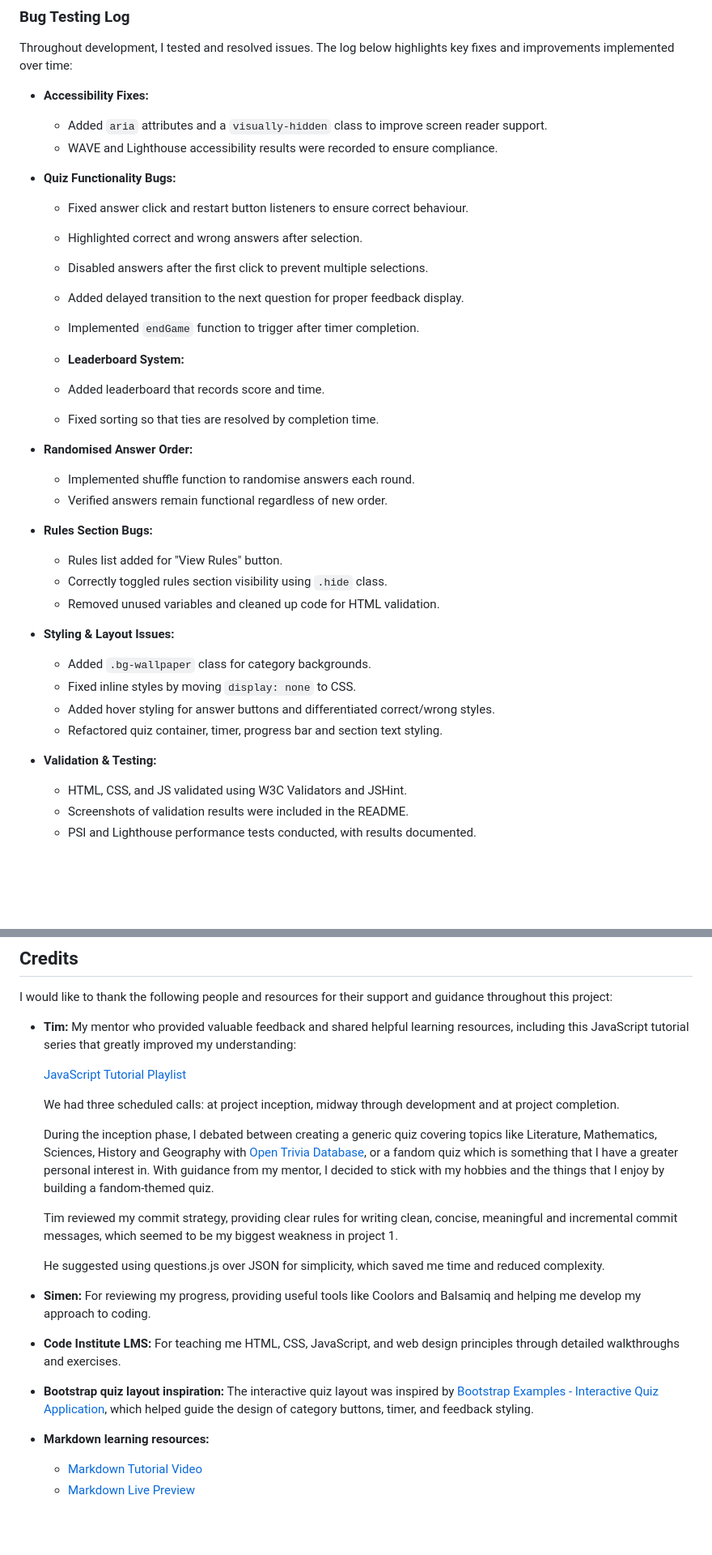
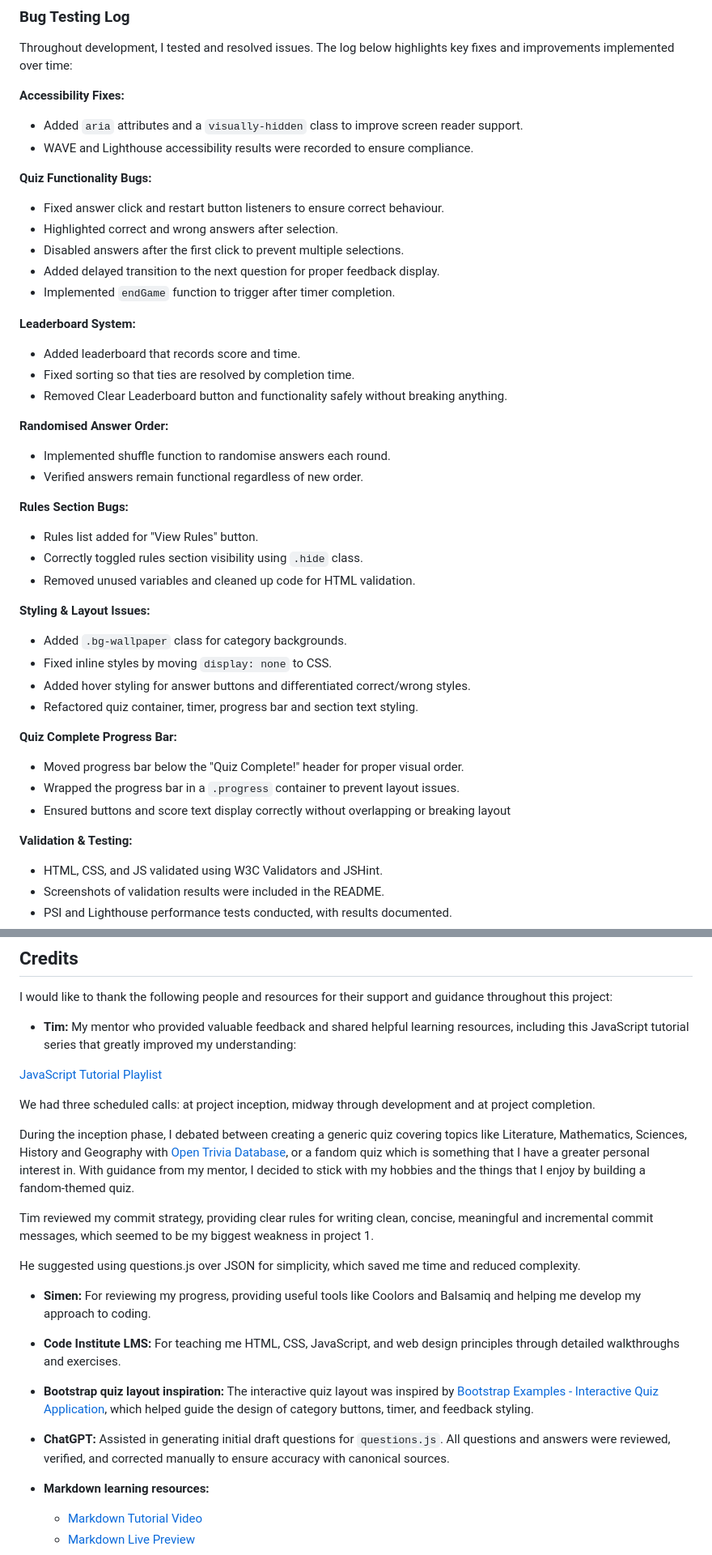
Before and after one commit to LouisCE/fandom-challenge, a Markdown page: README.md, 2 parts joined by grey strips. Shown: that part at 81% size. GitHub-like rendering; blank space fills up the shorter version.

Commit message:
Update bug log and credits

```diff
--- a/README.md
+++ b/README.md
@@ -250,37 +250,43 @@ I tested the site using a combination of **automated tools** and **manual testin
 
 Throughout development, I tested and resolved issues. The log below highlights key fixes and improvements implemented over time:
 
-- **Accessibility Fixes:**
+**Accessibility Fixes:**
   - Added `aria` attributes and a `visually-hidden` class to improve screen reader support.
   - WAVE and Lighthouse accessibility results were recorded to ensure compliance.
 
-- **Quiz Functionality Bugs:**
+**Quiz Functionality Bugs:**
   - Fixed answer click and restart button listeners to ensure correct behaviour.
   - Highlighted correct and wrong answers after selection.
   - Disabled answers after the first click to prevent multiple selections.
   - Added delayed transition to the next question for proper feedback display.
   - Implemented `endGame` function to trigger after timer completion.
 
-  - **Leaderboard System:**
+**Leaderboard System:**
   - Added leaderboard that records score and time.
   - Fixed sorting so that ties are resolved by completion time.
+  - Removed Clear Leaderboard button and functionality safely without breaking anything.
 
-- **Randomised Answer Order:**
+**Randomised Answer Order:**
   - Implemented shuffle function to randomise answers each round.
   - Verified answers remain functional regardless of new order.
 
-- **Rules Section Bugs:**
+**Rules Section Bugs:**
   - Rules list added for "View Rules" button.
   - Correctly toggled rules section visibility using `.hide` class.
   - Removed unused variables and cleaned up code for HTML validation.
 
-- **Styling & Layout Issues:**
+**Styling & Layout Issues:**
   - Added `.bg-wallpaper` class for category backgrounds.
   - Fixed inline styles by moving `display: none` to CSS.
   - Added hover styling for answer buttons and differentiated correct/wrong styles.
   - Refactored quiz container, timer, progress bar and section text styling.
 
-- **Validation & Testing:**
+**Quiz Complete Progress Bar:**
+  - Moved progress bar below the "Quiz Complete!" header for proper visual order.
+  - Wrapped the progress bar in a `.progress` container to prevent layout issues.
+  - Ensured buttons and score text display correctly without overlapping or breaking layout
+
+**Validation & Testing:**
   - HTML, CSS, and JS validated using W3C Validators and JSHint.
   - Screenshots of validation results were included in the README.
   - PSI and Lighthouse performance tests conducted, with results documented.
@@ -494,15 +500,15 @@ I would like to thank the following people and resources for their support and g
 
 - **Tim:** My mentor who provided valuable feedback and shared helpful learning resources, including this JavaScript tutorial series that greatly improved my understanding:
 
-  [JavaScript Tutorial Playlist](https://www.youtube.com/playlist?list=PLu8EoSxDXHP6CGK4YVJhL_VWetA865GOH)
+[JavaScript Tutorial Playlist](https://www.youtube.com/playlist?list=PLu8EoSxDXHP6CGK4YVJhL_VWetA865GOH)
 
-  We had three scheduled calls: at project inception, midway through development and at project completion.
+We had three scheduled calls: at project inception, midway through development and at project completion.
 
-  During the inception phase, I debated between creating a generic quiz covering topics like Literature, Mathematics, Sciences, History and Geography with [Open Trivia Database](https://opentdb.com/), or a fandom quiz which is something that I have a greater personal interest in. With guidance from my mentor, I decided to stick with my hobbies and the things that I enjoy by building a fandom-themed quiz.
+During the inception phase, I debated between creating a generic quiz covering topics like Literature, Mathematics, Sciences, History and Geography with [Open Trivia Database](https://opentdb.com/), or a fandom quiz which is something that I have a greater personal interest in. With guidance from my mentor, I decided to stick with my hobbies and the things that I enjoy by building a fandom-themed quiz.
 
-  Tim reviewed my commit strategy, providing clear rules for writing clean, concise, meaningful and incremental commit messages, which seemed to be my biggest weakness in project 1.
+Tim reviewed my commit strategy, providing clear rules for writing clean, concise, meaningful and incremental commit messages, which seemed to be my biggest weakness in project 1.
 
-  He suggested using questions.js over JSON for simplicity, which saved me time and reduced complexity.
+He suggested using questions.js over JSON for simplicity, which saved me time and reduced complexity.
 
 - **Simen:** For reviewing my progress, providing useful tools like Coolors and Balsamiq and helping me develop my approach to coding.
 
@@ -510,6 +516,8 @@ I would like to thank the following people and resources for their support and g
 
 - **Bootstrap quiz layout inspiration:** The interactive quiz layout was inspired by [Bootstrap Examples - Interactive Quiz Application](https://bootstrapexamples.com/@ross-wille/interactive-quiz-application), which helped guide the design of category buttons, timer, and feedback styling.
 
+- **ChatGPT:** Assisted in generating initial draft questions for `questions.js`. All questions and answers were reviewed, verified, and corrected manually to ensure accuracy with canonical sources.
+
 - **Markdown learning resources:**
   - [Markdown Tutorial Video](https://www.youtube.com/watch?v=HUBNt18RFbo)
   - [Markdown Live Preview](https://markdownlivepreview.com/)
```
